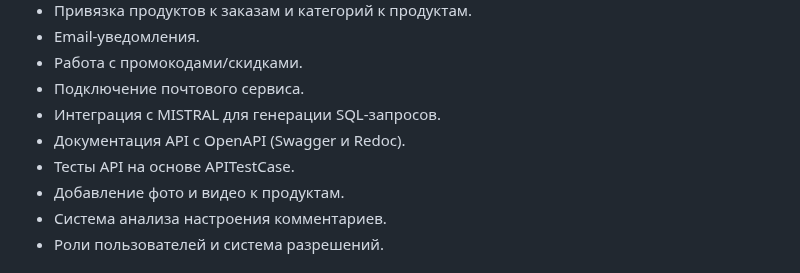
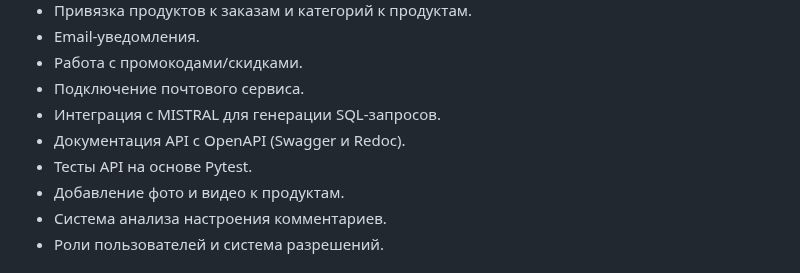
Before and after one commit to EVA666999/OrderFlow-API, a Markdown page: README.md, the part around the change. Rendered like a GitHub page.

```diff
--- a/README.md
+++ b/README.md
@@ -12,7 +12,7 @@
 - Подключение почтового сервиса.
 - Интеграция с MISTRAL для генерации SQL-запросов.
 - Документация API с OpenAPI (Swagger и Redoc).
-- Тесты API на основе APITestCase.
+- Тесты API на основе Pytest.
 - Добавление фото и видео к продуктам.
 - Система анализа настроения комментариев.
 - Роли пользователей и система разрешений.
```
